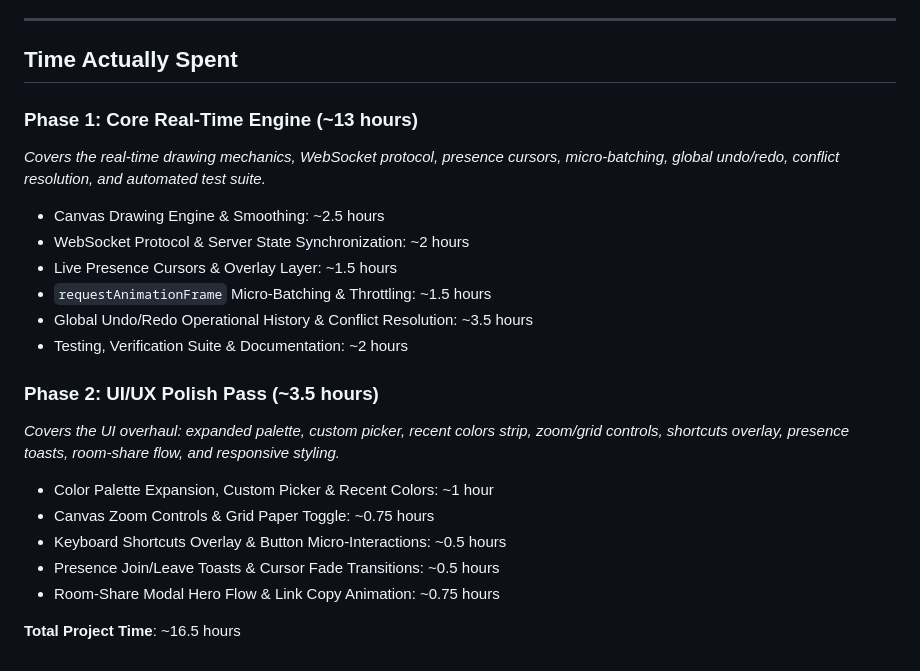
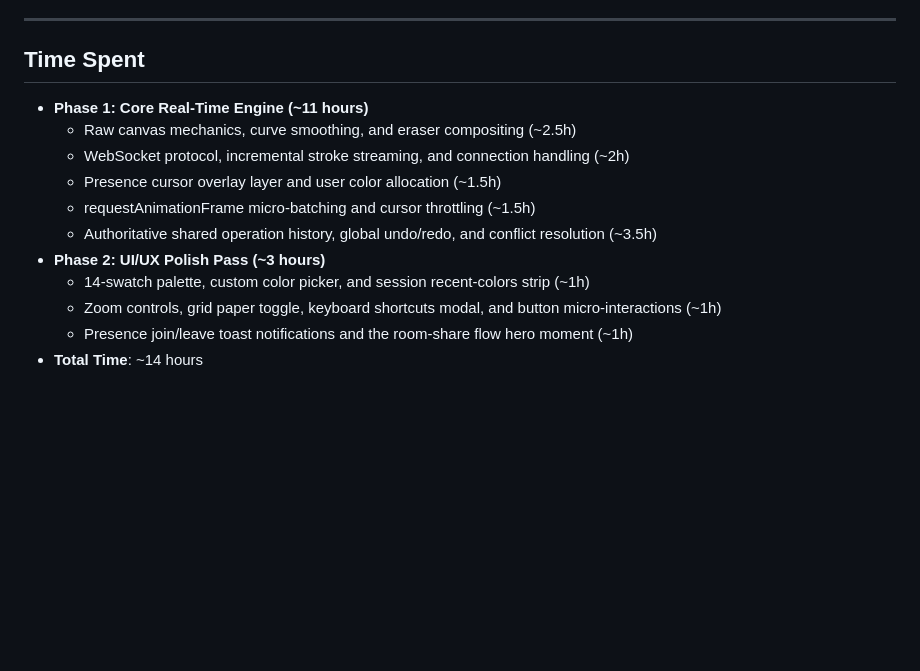
Before and after one commit to thulasidharreddyy/realtime-collab-canvas, a Markdown page: README.md, the part around the change. GitHub-like rendering; blank space fills up the shorter version.

Commit message:
Update docs for UI/UX polish pass

```diff
--- a/README.md
+++ b/README.md
@@ -105,23 +105,16 @@ This project runs a persistent WebSocket server alongside static HTTP asset serv
 
 ---
 
-## Time Actually Spent
+## Time Spent
 
-### Phase 1: Core Real-Time Engine (~13 hours)
-*Covers the real-time drawing mechanics, WebSocket protocol, presence cursors, micro-batching, global undo/redo, conflict resolution, and automated test suite.*
-- Canvas Drawing Engine & Smoothing: ~2.5 hours
-- WebSocket Protocol & Server State Synchronization: ~2 hours
-- Live Presence Cursors & Overlay Layer: ~1.5 hours
-- `requestAnimationFrame` Micro-Batching & Throttling: ~1.5 hours
-- Global Undo/Redo Operational History & Conflict Resolution: ~3.5 hours
-- Testing, Verification Suite & Documentation: ~2 hours
-
-### Phase 2: UI/UX Polish Pass (~3.5 hours)
-*Covers the UI overhaul: expanded palette, custom picker, recent colors strip, zoom/grid controls, shortcuts overlay, presence toasts, room-share flow, and responsive styling.*
-- Color Palette Expansion, Custom Picker & Recent Colors: ~1 hour
-- Canvas Zoom Controls & Grid Paper Toggle: ~0.75 hours
-- Keyboard Shortcuts Overlay & Button Micro-Interactions: ~0.5 hours
-- Presence Join/Leave Toasts & Cursor Fade Transitions: ~0.5 hours
-- Room-Share Modal Hero Flow & Link Copy Animation: ~0.75 hours
-
-**Total Project Time**: ~16.5 hours
+- **Phase 1: Core Real-Time Engine (~11 hours)**
+  - Raw canvas mechanics, curve smoothing, and eraser compositing (~2.5h)
+  - WebSocket protocol, incremental stroke streaming, and connection handling (~2h)
+  - Presence cursor overlay layer and user color allocation (~1.5h)
+  - requestAnimationFrame micro-batching and cursor throttling (~1.5h)
+  - Authoritative shared operation history, global undo/redo, and conflict resolution (~3.5h)
+- **Phase 2: UI/UX Polish Pass (~3 hours)**
+  - 14-swatch palette, custom color picker, and session recent-colors strip (~1h)
+  - Zoom controls, grid paper toggle, keyboard shortcuts modal, and button micro-interactions (~1h)
+  - Presence join/leave toast notifications and the room-share flow hero moment (~1h)
+- **Total Time**: ~14 hours
```
Also changed, not shown: ARCHITECTURE.md (+14 -34 lines).
